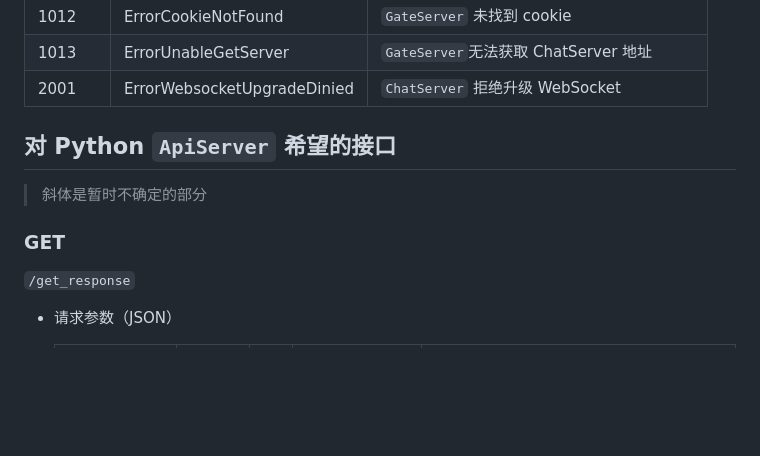
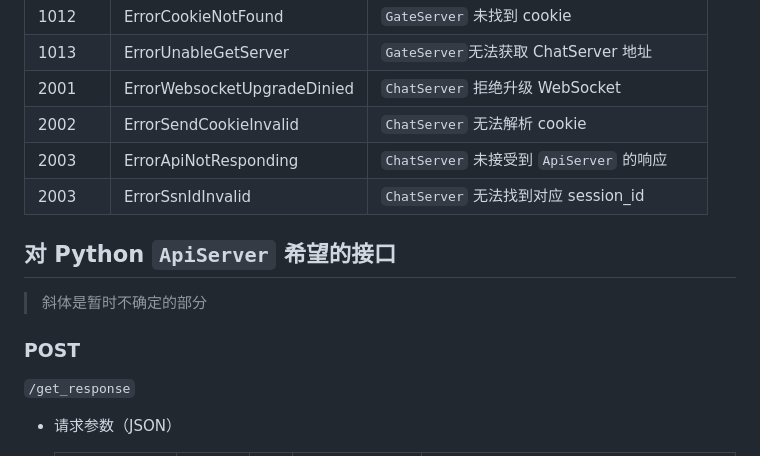
Before and after one commit to ATOMLubover/WHUChat-Server, a Markdown page: readme-cpp.md, the part around the change. GitHub-like rendering; blank space fills up the shorter version.

Commit message:
对ApiServer进行http通信的部分进行了补充

```diff
--- a/readme-cpp.md
+++ b/readme-cpp.md
@@ -290,12 +290,15 @@ port ：**8080**
 | 1012 | ErrorCookieNotFound | ` GateServer ` 未找到 cookie |
 | 1013 | ErrorUnableGetServer | ` GateServer `无法获取 ChatServer 地址 |
 | 2001 | ErrorWebsocketUpgradeDinied | ` ChatServer ` 拒绝升级 WebSocket |
+| 2002 | ErrorSendCookieInvalid | ` ChatServer ` 无法解析 cookie |
+| 2003 | ErrorApiNotResponding | ` ChatServer ` 未接受到 ` ApiServer ` 的响应 |
+| 2003 | ErrorSsnIdInvalid | ` ChatServer ` 无法找到对应 session_id |
 
 ## 对 Python ` ApiServer ` 希望的接口
 
 > 斜体是暂时不确定的部分
 
-### GET
+### POST
 
 ` /get_response `
 
```
